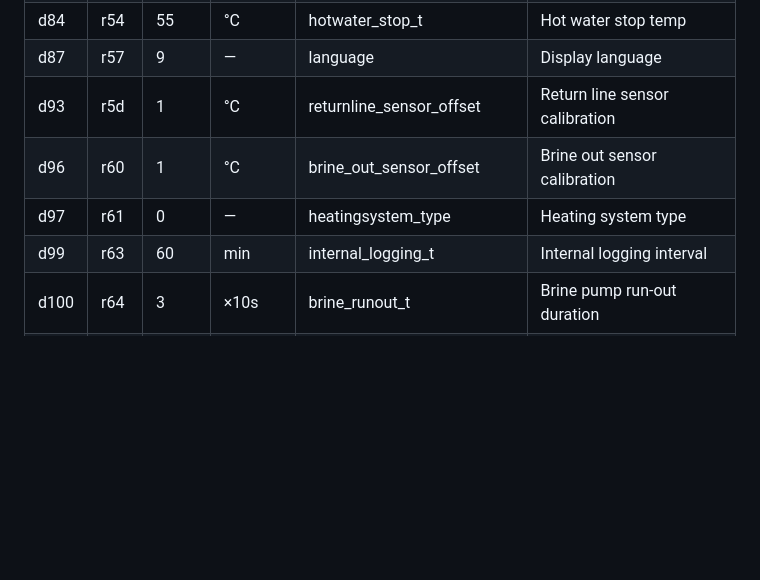
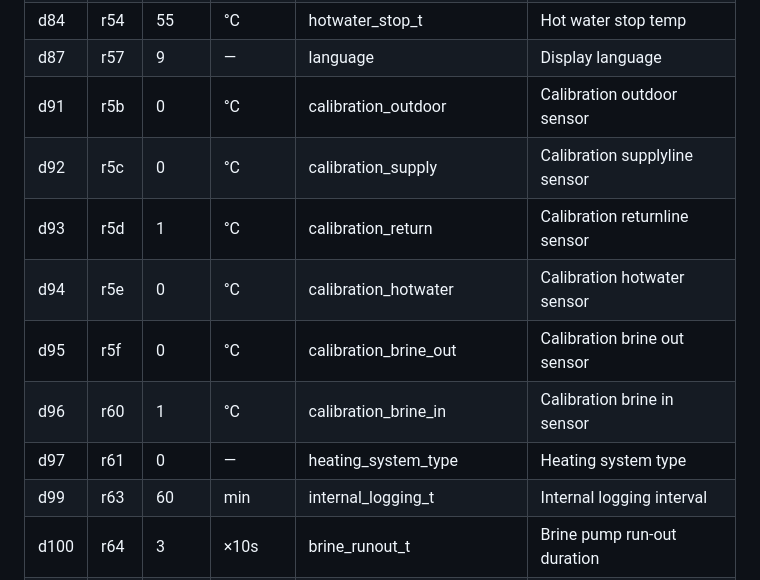
Before and after one commit to kherrala/marmorikatu-home-automation, a Markdown page: docs/thermiq_register_map.md, the part around the change. GitHub-like rendering; blank space fills up the shorter version.

Commit message:
Fix thermiq register map: add missing calibration registers, fix names
Add d91-d95 calibration registers (outdoor, supply, hotwater, brine_out)
that were implemented in the subscriber but missing from docs. Fix names
for d93 (calibration_return), d96 (calibration_brine_in), and d97
(heating_system_type) to match the script.

Co-Authored-By: Claude Opus 4.6 <noreply@anthropic.com>

```diff
--- a/docs/thermiq_register_map.md
+++ b/docs/thermiq_register_map.md
@@ -171,9 +171,13 @@ In this sample: integral = -454 C×min, A1 limit = 100, A2 limit = 990 (99×10).
 | d83 | r53 | 60 | s | shunt_time | Shunt operating time |
 | d84 | r54 | 55 | °C | hotwater_stop_t | Hot water stop temp |
 | d87 | r57 | 9 | — | language | Display language |
-| d93 | r5d | 1 | °C | returnline_sensor_offset | Return line sensor calibration |
-| d96 | r60 | 1 | °C | brine_out_sensor_offset | Brine out sensor calibration |
-| d97 | r61 | 0 | — | heatingsystem_type | Heating system type |
+| d91 | r5b | 0 | °C | calibration_outdoor | Calibration outdoor sensor |
+| d92 | r5c | 0 | °C | calibration_supply | Calibration supplyline sensor |
+| d93 | r5d | 1 | °C | calibration_return | Calibration returnline sensor |
+| d94 | r5e | 0 | °C | calibration_hotwater | Calibration hotwater sensor |
+| d95 | r5f | 0 | °C | calibration_brine_out | Calibration brine out sensor |
+| d96 | r60 | 1 | °C | calibration_brine_in | Calibration brine in sensor |
+| d97 | r61 | 0 | — | heating_system_type | Heating system type |
 | d99 | r63 | 60 | min | internal_logging_t | Internal logging interval |
 | d100 | r64 | 3 | ×10s | brine_runout_t | Brine pump run-out duration |
 | d101 | r65 | 3 | ×10s | brine_run_in_t | Brine pump run-in duration |
```
